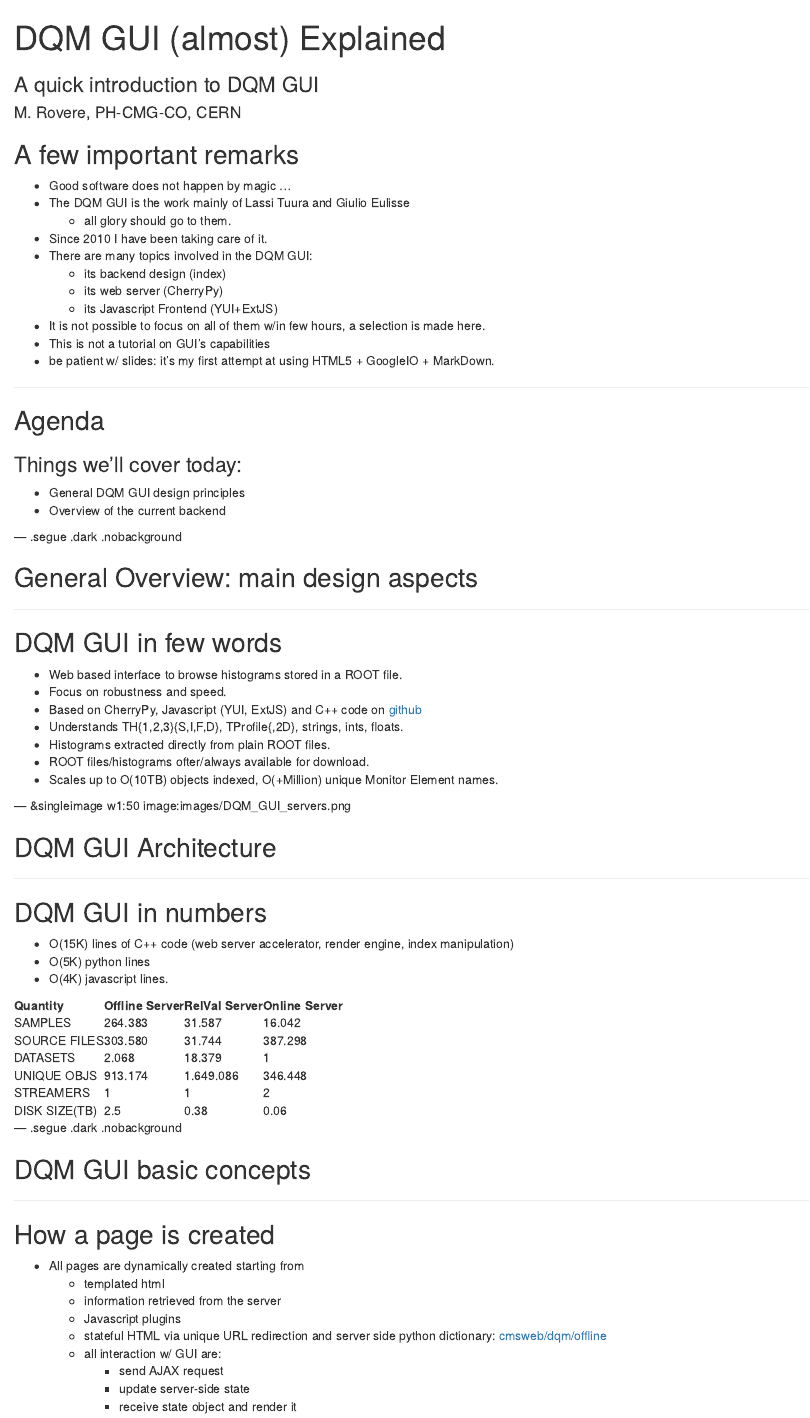
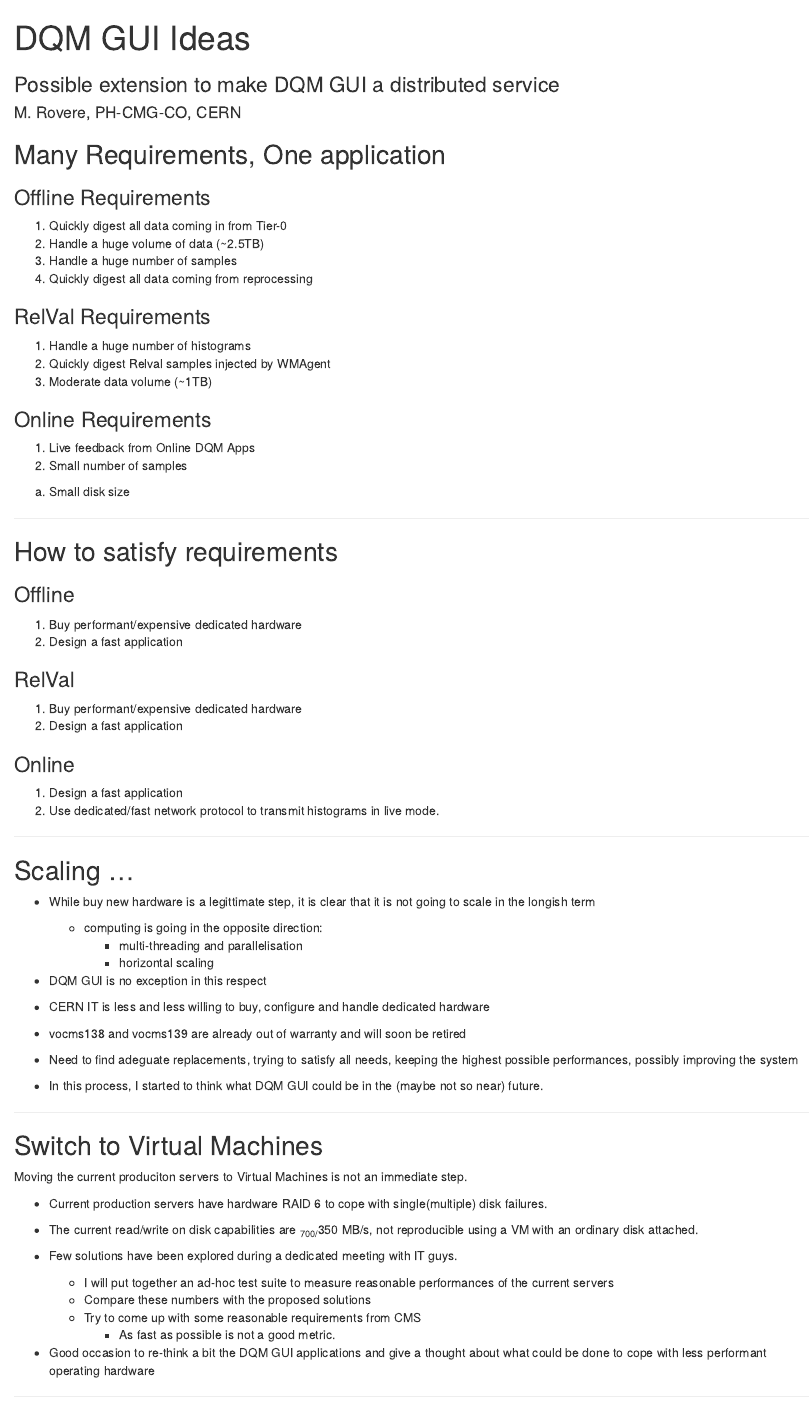
Before and after one commit to rovere/Slides, an R Markdown document (index.Rmd): the page in a window 1100 px wide, from its top. Rendered offline with R 4.5, knitr and Pandoc, with nearby package versions; long lines of code are wrapped.

Commit message:
Yet very preliminary version

```diff
--- a/assets/css/custom.css
+++ b/assets/css/custom.css
@@ -1,5 +1,6 @@
 @import url(http://fonts.googleapis.com/css?family=Source+Sans+Pro:200,300,400,600,700,900,200italic,300italic,400italic,600italic,700italic,900italic);
-/* line 17, ../../../../../../Library/Ruby/Gems/2.0.0/gems/compass-0.12.7/frameworks/compass/stylesheets/compass/reset/_utilities.scss */
+@import url(http://fonts.googleapis.com/css?family=Open+Sans:300italic,400,300,700&subset=latin,greek-ext,greek);
+/* line 17, ../../../../../Library/Ruby/Gems/2.0.0/gems/compass-0.12.6/frameworks/compass/stylesheets/compass/reset/_utilities.scss */
 html, body, div, span, applet, object, iframe,
 h1, h2, h3, h4, h5, h6, p, blockquote, pre,
 a, abbr, acronym, address, big, cite, code,
@@ -111,7 +112,7 @@ body {
   min-height: 740px;
   width: 100%;
   overflow: hidden;
-  color: #fff;
+  color: #797979;
   -webkit-font-smoothing: antialiased;
   -moz-font-smoothing: antialiased;
   -ms-font-smoothing: antialiased;
@@ -388,7 +389,7 @@ slides > slide.backdrop:after, slides > slide.backdrop:before {
 }
 /* line 194, ../scss/custom.scss */
 slides > slide > hgroup + article {
-  margin-top: 0px;
+  margin-top: 50px;
 }
 /* line 198, ../scss/custom.scss */
 slides > slide > hgroup + article.flexbox.vcenter, slides > slide > hgroup + article.flexbox.vleft, slides > slide > hgroup + article.flexbox.vright {
@@ -661,7 +662,7 @@ code {
 /* line 441, ../scss/custom.scss */
 iframe {
   width: 100%;
-  height: 767.33333px;
+  height: 667.33333px;
   background: white;
   border: 1px solid #e6e6e6;
   -webkit-box-sizing: border-box;
--- a/assets/scss/_base.scss
+++ b/assets/scss/_base.scss
@@ -93,7 +93,7 @@ body {
 
   overflow: hidden;
 
-  color: #fff;
+  color: $font_color;
   @include font-smoothing(antialiased);
   @include transition(opacity 800ms ease-in 100ms); // Add small delay to prevent jank.
 
--- a/assets/scss/_fonts.scss
+++ b/assets/scss/_fonts.scss
@@ -1 +1,3 @@
 @import url(http://fonts.googleapis.com/css?family=Source+Sans+Pro:200,300,400,600,700,900,200italic,300italic,400italic,600italic,700italic,900italic);
+
+@import url(http://fonts.googleapis.com/css?family=Open+Sans:300italic,400,300,700&subset=latin,greek-ext,greek);
--- a/assets/scss/_variables.scss
+++ b/assets/scss/_variables.scss
@@ -31,7 +31,7 @@ $slide-border-radius: 5px;
 
 $slide-tap-area-width: 100px;
 
-$article-content-top-padding: 0px;
+$article-content-top-padding: 50px;
 
 $bullet_level1: '\25cf'; //'\273d';
 $bullet_level2: '\25c6'; // '\270f';
@@ -39,6 +39,7 @@ $bullet_level3: '\25a0'; //'\2605';
 $bullet_level4: '\25b6';
 $bullet_offset: -16pt;
 
+$font_color: rgb(121,121,121);
 $font_size_slide: 25px;
 $font_size_title: 45px;
 $font_size_subtitle: 30px;
--- a/index.Rmd
+++ b/index.Rmd
@@ -1,6 +1,6 @@
 ---
-title       : DQM GUI (almost) Explained
-subtitle    : A quick introduction to DQM GUI
+title       : DQM GUI Ideas
+subtitle    : Possible extension to make DQM GUI a  distributed service
 author      : M. Rovere, PH-CMG-CO, CERN
 job         : CERN
 framework   : io2012        # {io2012, html5slides, shower, dzslides, ...}
@@ -8,6 +8,98 @@ highlighter : prettify      # {highlight.js, prettify, highlight}
 hitheme     : twitter-bootstrap # sunburst      #
 widgets     : [mathjax]            # {mathjax, quiz, bootstrap}
 mode        : selfcontained # {standalone,draft}
+
+--- .segue .dark .nobackground
+
+## Motivation
+
+---
+
+## Many Requirements, One application
+
+### <font class='red bold'>Offline</font> Requirements
+
+1. Quickly digest all data coming in from Tier-0
+1. Handle a huge volume of data (~2.5TB)
+1. Handle a huge number of samples
+1. Quickly digest all data coming from reprocessing
+
+### <font class='red bold'>RelVal</font> Requirements
+
+1. Handle a huge number of histograms
+1. Quickly digest Relval samples injected by WMAgent
+1. Moderate data volume (~1TB)
+
+### <font class='red bold'>Online</font> Requirements
+
+1. Live feedback from Online DQM Apps
+1. Small number of samples
+a. Small disk size
+
+---
+
+## How to satisfy requirements
+
+### <font class='red bold'>Offline</font>
+
+1. Buy performant/expensive dedicated hardware
+1. Design a fast application
+
+### <font class='red bold'>RelVal</font>
+
+1. Buy performant/expensive dedicated hardware
+1. Design a fast application
+
+### <font class='red bold'>Online</font>
+
+1. Design a fast application
+1. Use dedicated/fast network protocol to transmit histograms in live mode.
+
+---
+
+## Scaling ...
+
+- While buy new hardware is a legittimate step, it is clear that it
+is not going to scale in the longish term
+   - computing is going in the opposite direction:
+       - multi-threading and parallelisation
+       - <font class='red bold'>horizontal scaling</font>
+
+- DQM GUI is no exception in this respect
+
+- CERN IT is less and less willing to buy, configure and handle dedicated hardware
+
+- vocms138 and vocms139 are already <font class='red bold'>out of
+  warranty</font> and will soon be retired
+
+- <font class='blue bold'>Need to find adeguate replacements, trying
+  to satisfy all needs, keeping the highest possible performances,
+  possibly improving the system</font>
+
+- In this process, I started to think what DQM GUI could be in the
+  (maybe not so near) future.
+
+---
+
+## Switch to Virtual Machines
+
+Moving the current produciton servers to Virtual Machines is not an immediate step.
+
+- Current production servers have hardware RAID 6 to cope with
+single(multiple) disk failures.
+
+- The current read/write on disk capabilities are ~700/~350 MB/s, not
+reproducible using a VM with an ordinary disk attached.
+
+- Few solutions have been explored during a dedicated meeting with IT guys.
+   - I will put together an ad-hoc test suite to measure reasonable performances of the current servers
+   - Compare these numbers with the proposed solutions
+   - Try to come up with some reasonable requirements from CMS
+       - As fast as possible is not a <font class='red bold'>good</font> metric.
+
+- Good occasion to re-think a bit the DQM GUI applications and give a
+  thought about what could be done to cope with less performant
+  operating hardware
 
 ---
 
--- a/libraries/frameworks/io2012/css/slidify.css
+++ b/libraries/frameworks/io2012/css/slidify.css
@@ -324,11 +324,11 @@ body {
   font-size: 1em;
 }
 slide.segue h2{
- font-family: "Open Sans Condensed";
+ font-family: "Open Sans";
  font-weight: 700;
 }
 slide:not(.segue)  h2{
- font-family: "Open Sans Condensed";
+ font-family: "Open Sans";
  font-weight: 700;
  color: darkslategray;
 }
```
Also changed, not shown: assets/css/custom.css (32 more changed lines), assets/scss/_base.scss (16 more changed lines).
